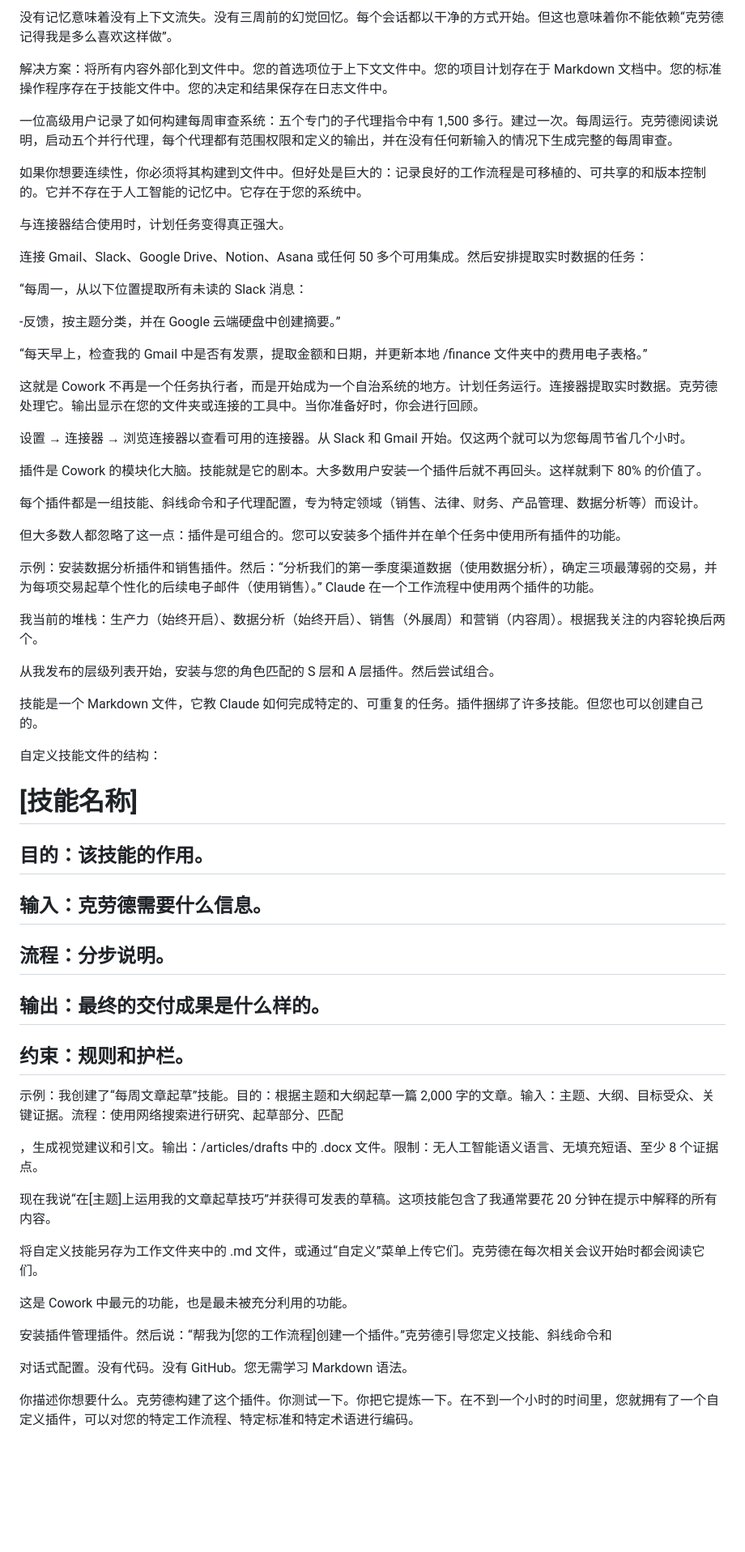
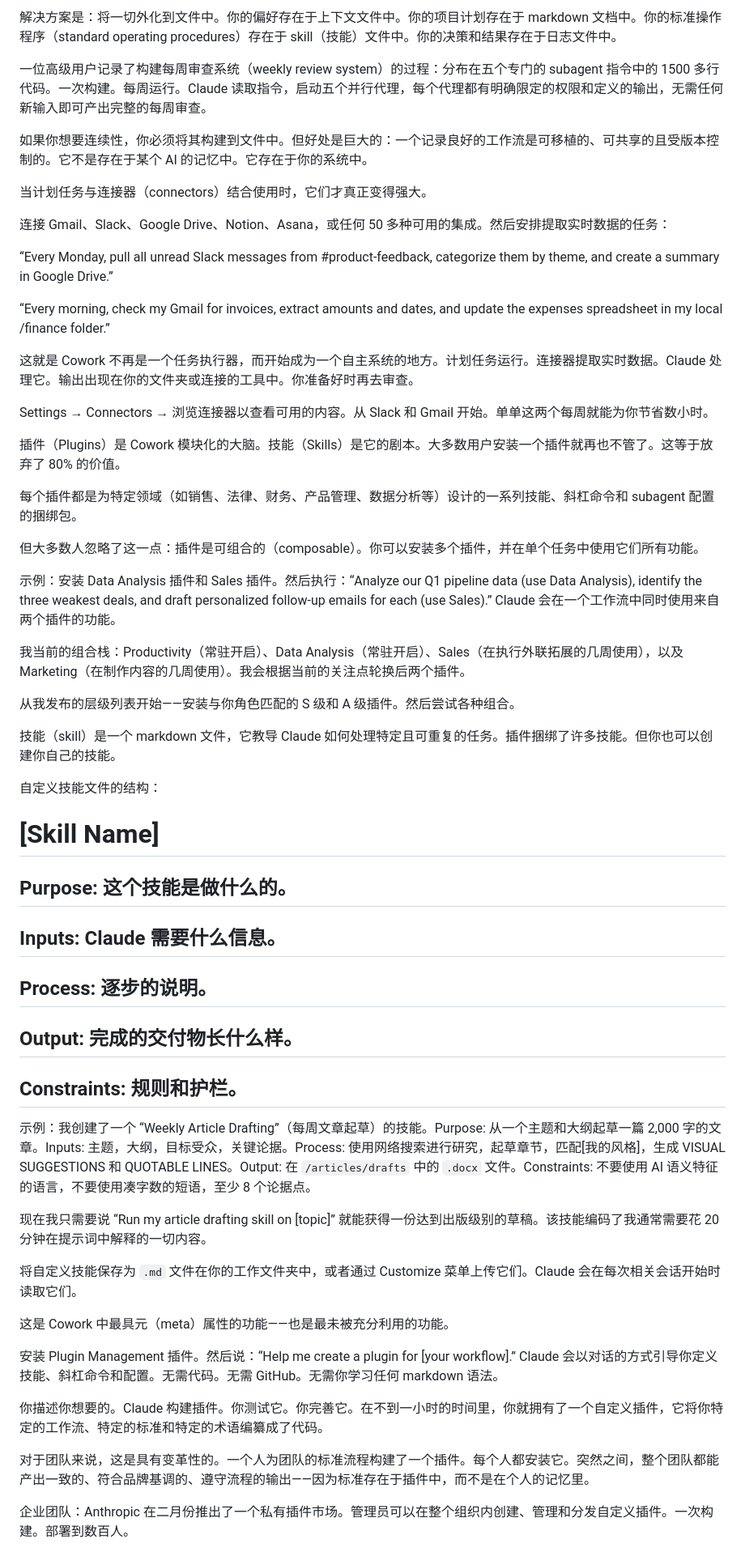
Before and after one commit to kapy9250/external-brain, a Markdown page: 10_17-best-practices-that-make-claude-cowork-100x-more-powerful.cleaned.zh.md, the part around one of its changes. Shown at 81% size. Rendered like a GitHub page; blank space fills up the shorter version.

Commit message:
docs: improve zh translation quality for cowork best-practices article

```diff
--- a/10_17-best-practices-that-make-claude-cowork-100x-more-powerful.cleaned.zh.md
+++ b/10_17-best-practices-that-make-claude-cowork-100x-more-powerful.cleaned.zh.md
@@ -134,67 +134,63 @@ Cowork 在会话之间没有记忆。这同时是其最大的局限性和最大
 
-没有记忆意味着没有上下文流失。没有三周前的幻觉回忆。每个会话都以干净的方式开始。但这也意味着你不能依赖“克劳德记得我是多么喜欢这样做”。
+解决方案是：将一切外化到文件中。你的偏好存在于上下文文件中。你的项目计划存在于 markdown 文档中。你的标准操作程序（standard operating procedures）存在于 skill（技能）文件中。你的决策和结果存在于日志文件中。
 
-解决方案：将所有内容外部化到文件中。您的首选项位于上下文文件中。您的项目计划存在于 Markdown 文档中。您的标准操作程序存在于技能文件中。您的决定和结果保存在日志文件中。
+一位高级用户记录了构建每周审查系统（weekly review system）的过程：分布在五个专门的 subagent 指令中的 1500 多行代码。一次构建。每周运行。Claude 读取指令，启动五个并行代理，每个代理都有明确限定的权限和定义的输出，无需任何新输入即可产出完整的每周审查。
 
-一位高级用户记录了如何构建每周审查系统：五个专门的子代理指令中有 1,500 多行。建过一次。每周运行。克劳德阅读说明，启动五个并行代理，每个代理都有范围权限和定义的输出，并在没有任何新输入的情况下生成完整的每周审查。
+如果你想要连续性，你必须将其构建到文件中。但好处是巨大的：一个记录良好的工作流是可移植的、可共享的且受版本控制的。它不是存在于某个 AI 的记忆中。它存在于你的系统中。
 
-如果你想要连续性，你必须将其构建到文件中。但好处是巨大的：记录良好的工作流程是可移植的、可共享的和版本控制的。它并不存在于人工智能的记忆中。它存在于您的系统中。
+当计划任务与连接器（connectors）结合使用时，它们才真正变得强大。
 
-与连接器结合使用时，计划任务变得真正强大。
+连接 Gmail、Slack、Google Drive、Notion、Asana，或任何 50 多种可用的集成。然后安排提取实时数据的任务：
 
-连接 Gmail、Slack、Google Drive、Notion、Asana 或任何 50 多个可用集成。然后安排提取实时数据的任务：
+“Every Monday, pull all unread Slack messages from #product-feedback, categorize them by theme, and create a summary in Google Drive.”
 
-“每周一，从以下位置提取所有未读的 Slack 消息：
+“Every morning, check my Gmail for invoices, extract amounts and dates, and update the expenses spreadsheet in my local /finance folder.”
 
--反馈，按主题分类，并在 Google 云端硬盘中创建摘要。”
+这就是 Cowork 不再是一个任务执行器，而开始成为一个自主系统的地方。计划任务运行。连接器提取实时数据。Claude 处理它。输出出现在你的文件夹或连接的工具中。你准备好时再去审查。
 
-“每天早上，检查我的 Gmail 中是否有发票，提取金额和日期，并更新本地 /finance 文件夹中的费用电子表格。”
+Settings → Connectors → 浏览连接器以查看可用的内容。从 Slack 和 Gmail 开始。单单这两个每周就能为你节省数小时。
 
-这就是 Cowork 不再是一个任务执行者，而是开始成为一个自治系统的地方。计划任务运行。连接器提取实时数据。克劳德处理它。输出显示在您的文件夹或连接的工具中。当你准备好时，你会进行回顾。
+插件（Plugins）是 Cowork 模块化的大脑。技能（Skills）是它的剧本。大多数用户安装一个插件就再也不管了。这等于放弃了 80% 的价值。
 
-设置 → 连接器 → 浏览连接器以查看可用的连接器。从 Slack 和 Gmail 开始。仅这两个就可以为您每周节省几个小时。
+每个插件都是为特定领域（如销售、法律、财务、产品管理、数据分析等）设计的一系列技能、斜杠命令和 subagent 配置的捆绑包。
 
-插件是 Cowork 的模块化大脑。技能就是它的剧本。大多数用户安装一个插件后就不再回头。这样就剩下 80% 的价值了。
+但大多数人忽略了这一点：插件是可组合的（composable）。你可以安装多个插件，并在单个任务中使用它们所有功能。
 
-每个插件都是一组技能、斜线命令和子代理配置，专为特定领域（销售、法律、财务、产品管理、数据分析等）而设计。
+示例：安装 Data Analysis 插件和 Sales 插件。然后执行：“Analyze our Q1 pipeline data (use Data Analysis), identify the three weakest deals, and draft personalized follow-up emails for each (use Sales).” Claude 会在一个工作流中同时使用来自两个插件的功能。
 
-但大多数人都忽略了这一点：插件是可组合的。您可以安装多个插件并在单个任务中使用所有插件的功能。
+我当前的组合栈：Productivity（常驻开启）、Data Analysis（常驻开启）、Sales（在执行外联拓展的几周使用），以及 Marketing（在制作内容的几周使用）。我会根据当前的关注点轮换后两个插件。
 
-示例：安装数据分析插件和销售插件。然后：“分析我们的第一季度渠道数据（使用数据分析），确定三项最薄弱的交易，并为每项交易起草个性化的后续电子邮件（使用销售）。” Claude 在一个工作流程中使用两个插件的功能。
+从我发布的层级列表开始——安装与你角色匹配的 S 级和 A 级插件。然后尝试各种组合。
 
-我当前的堆栈：生产力（始终开启）、数据分析（始终开启）、销售（外展周）和营销（内容周）。根据我关注的内容轮换后两个。
-
-从我发布的层级列表开始，安装与您的角色匹配的 S 层和 A 层插件。然后尝试组合。
-
-技能是一个 Markdown 文件，它教 Claude 如何完成特定的、可重复的任务。插件捆绑了许多技能。但您也可以创建自己的。
+技能（skill）是一个 markdown 文件，它教导 Claude 如何处理特定且可重复的任务。插件捆绑了许多技能。但你也可以创建你自己的技能。
 
 自定义技能文件的结构：
 
-# [技能名称]
+# [Skill Name]
 
-## 目的：该技能的作用。
+## Purpose: 这个技能是做什么的。
 
-## 输入：克劳德需要什么信息。
+## Inputs: Claude 需要什么信息。
 
-## 流程：分步说明。
+## Process: 逐步的说明。
 
-## 输出：最终的交付成果是什么样的。
+## Output: 完成的交付物长什么样。
 
-## 约束：规则和护栏。
+## Constraints: 规则和护栏。
 
-示例：我创建了“每周文章起草”技能。目的：根据主题和大纲起草一篇 2,000 字的文章。输入：主题、大纲、目标受众、关键证据。流程：使用网络搜索进行研究、起草部分、匹配
+示例：我创建了一个 “Weekly Article Drafting”（每周文章起草）的技能。Purpose: 从一个主题和大纲起草一篇 2,000 字的文章。Inputs: 主题，大纲，目标受众，关键论据。Process: 使用网络搜索进行研究，起草章节，匹配[我的风格]，生成 VISUAL SUGGESTIONS 和 QUOTABLE LINES。Output: 在 `/articles/drafts` 中的 `.docx` 文件。Constraints: 不要使用 AI 语义特征的语言，不要使用凑字数的短语，至少 8 个论据点。
 
-，生成视觉建议和引文。输出：/articles/drafts 中的 .docx 文件。限制：无人工智能语义语言、无填充短语、至少 8 个证据点。
+现在我只需要说 “Run my article drafting skill on [topic]” 就能获得一份达到出版级别的草稿。该技能编码了我通常需要花 20 分钟在提示词中解释的一切内容。
 
-现在我说“在[主题]上运用我的文章起草技巧”并获得可发表的草稿。这项技能包含了我通常要花 20 分钟在提示中解释的所有内容。
+将自定义技能保存为 `.md` 文件在你的工作文件夹中，或者通过 Customize 菜单上传它们。Claude 会在每次相关会话开始时读取它们。
 
-将自定义技能另存为工作文件夹中的 .md 文件，或通过“自定义”菜单上传它们。克劳德在每次相关会议开始时都会阅读它们。
+这是 Cowork 中最具元（meta）属性的功能——也是最未被充分利用的功能。
 
-这是 Cowork 中最元的功能，也是最未被充分利用的功能。
+安装 Plugin Management 插件。然后说：“Help me create a plugin for [your workflow].” Claude 会以对话的方式引导你定义技能、斜杠命令和配置。无需代码。无需 GitHub。无需你学习任何 markdown 语法。
 
-安装插件管理插件。然后说：“帮我为[您的工作流程]创建一个插件。”克劳德引导您定义技能、斜线命令和
+你描述你想要的。Claude 构建插件。你测试它。你完善它。在不到一小时的时间里，你就拥有了一个自定义插件，它将你特定的工作流、特定的标准和特定的术语编纂成了代码。
 
-对话式配置。没有代码。没有 GitHub。您无需学习 Markdown 语法。
+对于团队来说，这是具有变革性的。一个人为团队的标准流程构建了一个插件。每个人都安装它。突然之间，整个团队都能产出一致的、符合品牌基调的、遵守流程的输出——因为标准存在于插件中，而不是在个人的记忆里。
 
-你描述你想要什么。克劳德构建了这个插件。你测试一下。你把它提炼一下。在不到一个小时的时间里，您就拥有了一个自定义插件，可以对您的特定工作流程、特定标准和特定术语进行编码。
+企业团队：Anthropic 在二月份推出了一个私有插件市场。管理员可以在整个组织内创建、管理和分发自定义插件。一次构建。部署到数百人。
 
```
Also changed, not shown: other parts of 10_17-best-practices-that-make-claude-cowork-100x-more-powerful.cleaned.zh.md (+90 -94 lines).
